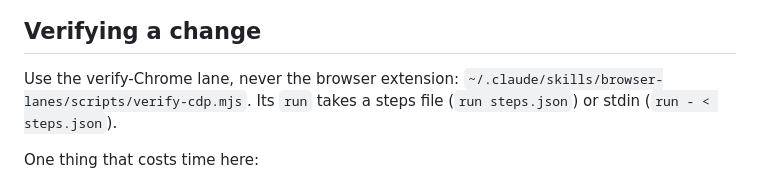
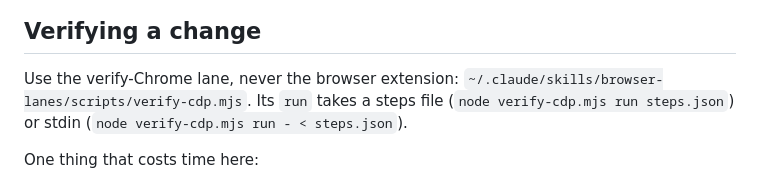
Before and after one commit to ozan2025/binary-spacetime, a Markdown page: CLAUDE.md, the part around the change. GitHub-like rendering.

Commit message:
Show node in the run forms (PR #2 round 1 nice-to-have)
Co-Authored-By: Claude Opus 5.5 <noreply@anthropic.com>
Claude-Session: https://claude.ai/code/session_01EW8ciEiYFtGNHKU8NeD8sT

```diff
--- a/CLAUDE.md
+++ b/CLAUDE.md
@@ -139,7 +139,8 @@ Estimated at roughly double the inspiral, which took one working session.
 
 Use the verify-Chrome lane, never the browser extension:
 `~/.claude/skills/browser-lanes/scripts/verify-cdp.mjs`. Its `run` takes a
-steps file (`run steps.json`) or stdin (`run - < steps.json`).
+steps file (`node verify-cdp.mjs run steps.json`) or stdin
+(`node verify-cdp.mjs run - < steps.json`).
 
 One thing that costs time here:
 
```
